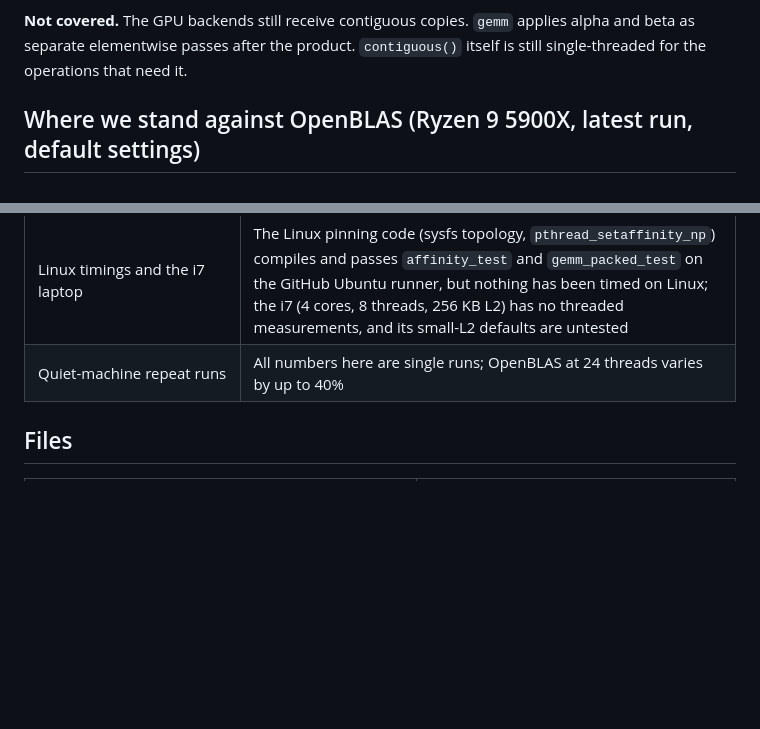
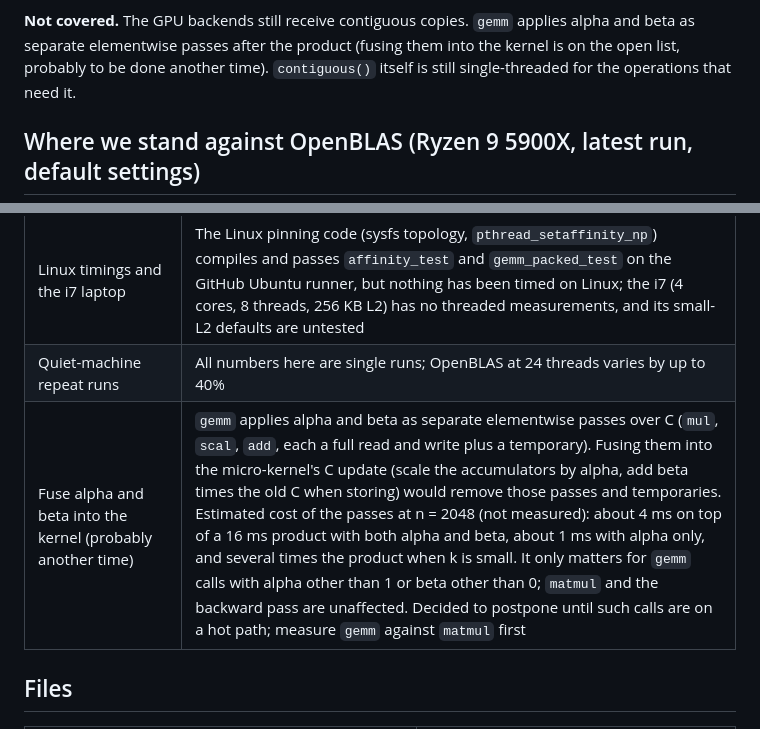
Before and after one commit to bakir004/mensurflow, a Markdown page: docs/MATMUL_OPTIMIZATION.md, 2 parts joined by grey strips. Drawn GitHub-style; blank space fills up the shorter version.

Commit message:
docs: note that fusing gemm alpha and beta is postponed

```diff
--- a/docs/MATMUL_OPTIMIZATION.md
+++ b/docs/MATMUL_OPTIMIZATION.md
@@ -503,7 +503,7 @@ columns and the memory after C are untouched; four large products also cover the
 and checks the gradient of `sum(a x b)` exactly (the backward pass with the stride-0 gradient).
 
 **Not covered.** The GPU backends still receive contiguous copies. `gemm` applies alpha and beta as
-separate elementwise passes after the product. `contiguous()` itself is still single-threaded for the
+separate elementwise passes after the product (fusing them into the kernel is on the open list, probably to be done another time). `contiguous()` itself is still single-threaded for the
 operations that need it.
 
 ## Where we stand against OpenBLAS (Ryzen 9 5900X, latest run, default settings)
@@ -531,6 +531,7 @@ Best absolute results: 1094 GFLOP/s at n = 2048 on 24 threads (82% of the chip's
 | The 10 ms per-call penalty of strategies 2 and 3 after idle time | Their back-to-back speed (1075-1110 GFLOP/s) is the best measured, so removing the penalty would beat the default; cause not found (not buffer placement, not thread placement, not clock ramp-up) |
 | Linux timings and the i7 laptop | The Linux pinning code (sysfs topology, `pthread_setaffinity_np`) compiles and passes `affinity_test` and `gemm_packed_test` on the GitHub Ubuntu runner, but nothing has been timed on Linux; the i7 (4 cores, 8 threads, 256 KB L2) has no threaded measurements, and its small-L2 defaults are untested |
 | Quiet-machine repeat runs | All numbers here are single runs; OpenBLAS at 24 threads varies by up to 40% |
+| Fuse alpha and beta into the kernel (probably another time) | `gemm` applies alpha and beta as separate elementwise passes over C (`mul`, `scal`, `add`, each a full read and write plus a temporary). Fusing them into the micro-kernel's C update (scale the accumulators by alpha, add beta times the old C when storing) would remove those passes and temporaries. Estimated cost of the passes at n = 2048 (not measured): about 4 ms on top of a 16 ms product with both alpha and beta, about 1 ms with alpha only, and several times the product when k is small. It only matters for `gemm` calls with alpha other than 1 or beta other than 0; `matmul` and the backward pass are unaffected. Decided to postpone until such calls are on a hot path; measure `gemm` against `matmul` first |
 
 ## Files
 
```
